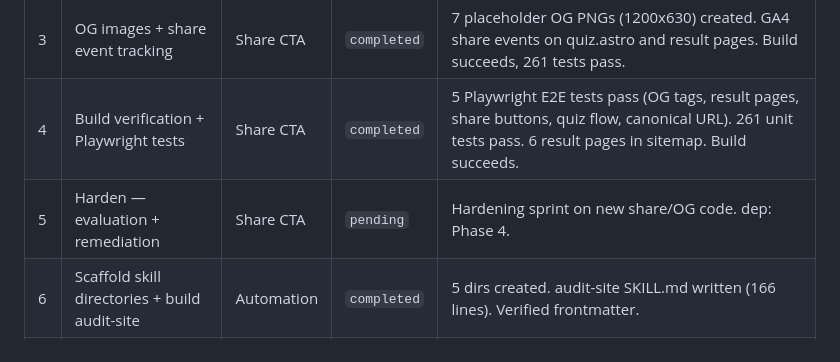
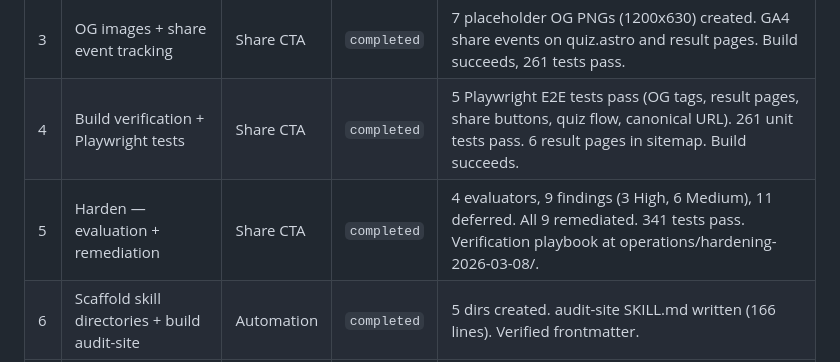
Before and after one commit to TayQuig/thehermeticflight, a Markdown page: operations/TASKBOARD.md, the part around the change. Drawn GitHub-style.

Commit message:
chore: complete Phase 5 — Harden — evaluation + remediation

```diff
--- a/operations/TASKBOARD.md
+++ b/operations/TASKBOARD.md
@@ -60,7 +60,7 @@ this file at session start and reports current state to the operator.
 | 2 | Static archetype result pages + share CTA | Share CTA | `completed` | 6 result pages at `/quiz/result/[archetype]` with share buttons (X/Facebook/copy). quiz.astro success message now shows share CTA. 261 tests pass. |
 | 3 | OG images + share event tracking | Share CTA | `completed` | 7 placeholder OG PNGs (1200x630) created. GA4 share events on quiz.astro and result pages. Build succeeds, 261 tests pass. |
 | 4 | Build verification + Playwright tests | Share CTA | `completed` | 5 Playwright E2E tests pass (OG tags, result pages, share buttons, quiz flow, canonical URL). 261 unit tests pass. 6 result pages in sitemap. Build succeeds. |
-| 5 | Harden — evaluation + remediation | Share CTA | `pending` | Hardening sprint on new share/OG code. dep: Phase 4. |
+| 5 | Harden — evaluation + remediation | Share CTA | `completed` | 4 evaluators, 9 findings (3 High, 6 Medium), 11 deferred. All 9 remediated. 341 tests pass. Verification playbook at operations/hardening-2026-03-08/. |
 | 6 | Scaffold skill directories + build audit-site | Automation | `completed` | 5 dirs created. audit-site SKILL.md written (166 lines). Verified frontmatter. |
 | 7 | Build publish-post + social-blast skills | Automation | `completed` | publish-post (161 lines) + social-blast (164 lines) written. operations/social/ dir created. |
 | 8 | Build weekly-report + launch-sequence skills | Automation | `completed` | weekly-report (195 lines) + launch-sequence (220 lines) written. operations/reports/ + launch-emails/ dirs created. |
```
